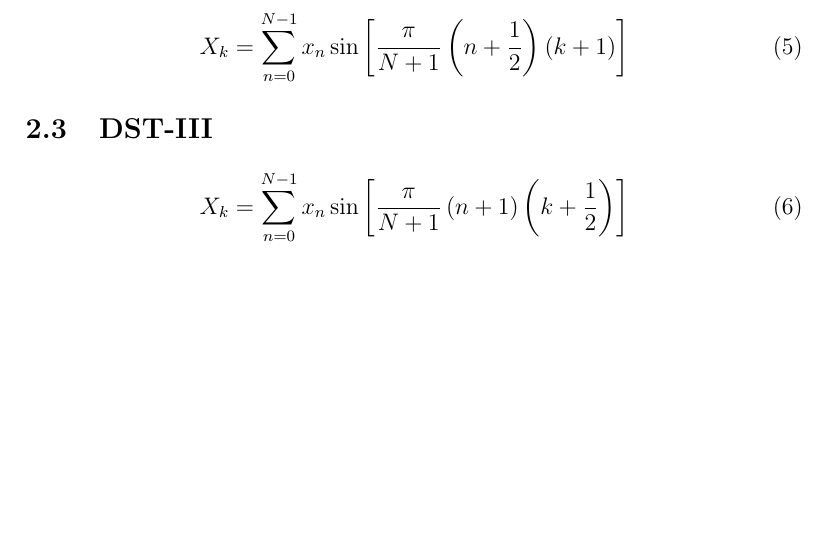
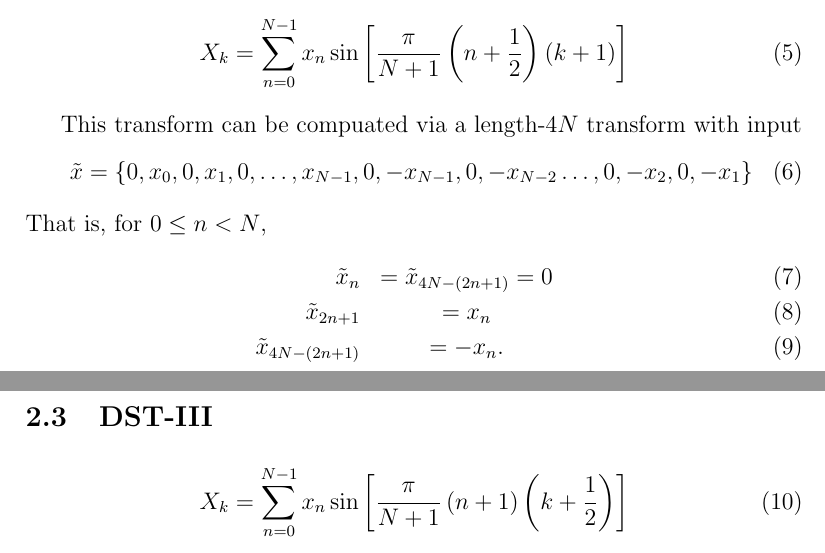
Before and after one commit to faraaz-bot/memory-testing, a LaTeX document (docs/realtoreal/r2r.tex): part of page 2 of 3 before the commit and two parts of pages 2 and 3 of 3 after it, the two joined at a grey line, cut so that both start at the same text, the shorter picture padded with empty space. Compiled offline with pdfLaTeX.

Commit message:
update dst-II in r2r.tex

```diff
--- a/docs/realtoreal/r2r.tex
+++ b/docs/realtoreal/r2r.tex
@@ -114,7 +114,16 @@ Consider
   X_k = \sum_{n=0}^{N-1}x_n \sin\left[\frac{\pi}{N+1}\(n+\frac{1}{2}\)(k+1)\right]
 \end{dmath}
 
-
+This transform can be compuated via a length-$4N$ transform with input
+\begin{dmath}
+  \tilde{x} = \{0, x_0, 0, x_1, 0, \dots, x_{N-1} ,0,  -x_{N-1}, 0, -x_{N-2}\dots , 0,  -x_2, 0, -x_1 \}
+\end{dmath}
+That is, for $0\leq n < N$,
+\begin{eqnarray}
+  \tilde{x}_n &= \tilde{x}_{4N - (2n +1)} = 0 \\
+  \tilde{x}_{2n + 1} &= x_n \\
+  \tilde{x}_{4N - (2n + 1)} &= -x_n.
+\end{eqnarray}
 
 \subsection{DST-III}
 
```
